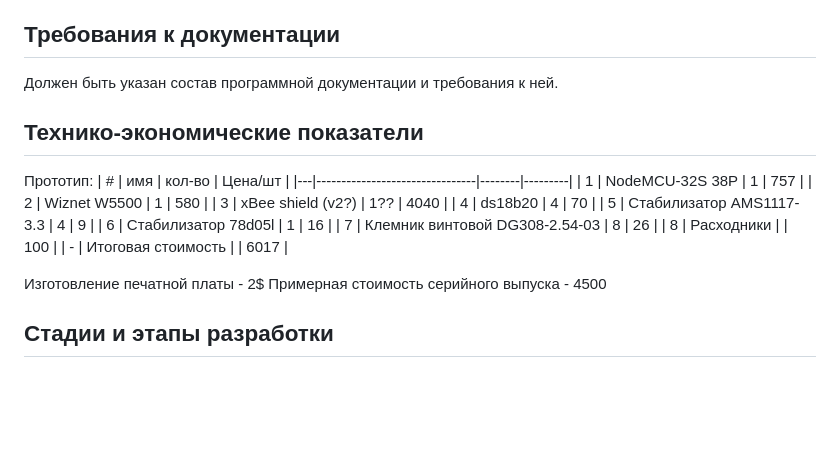
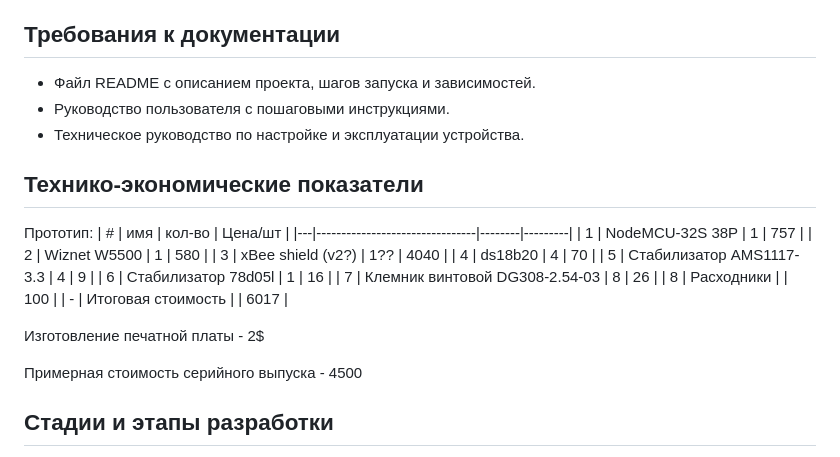
Before and after one commit to ArsenyVekshin/UMK-32, a Markdown page: docs/TZ.md, the part around the change. GitHub-like rendering; blank space fills up the shorter version.

Commit message:
Update TZ.md
требования к документации

```diff
--- a/docs/TZ.md
+++ b/docs/TZ.md
@@ -53,8 +53,9 @@
 
 ## Требования к документации
 
-Должен быть указан состав программной документации и требования к ней.
-
+- Файл README с описанием проекта, шагов запуска и зависимостей.
+- Руководство пользователя с пошаговыми инструкциями.
+- Техническое руководство по настройке и эксплуатации устройства.
 ## Технико-экономические показатели
 
 Прототип:
@@ -71,6 +72,7 @@
 | - | Итоговая стоимость             |        | 6017    |
 
 Изготовление печатной платы - 2$
+
 Примерная стоимость серийного выпуска - 4500
 
 ## Cтадии и этапы разработки
```
